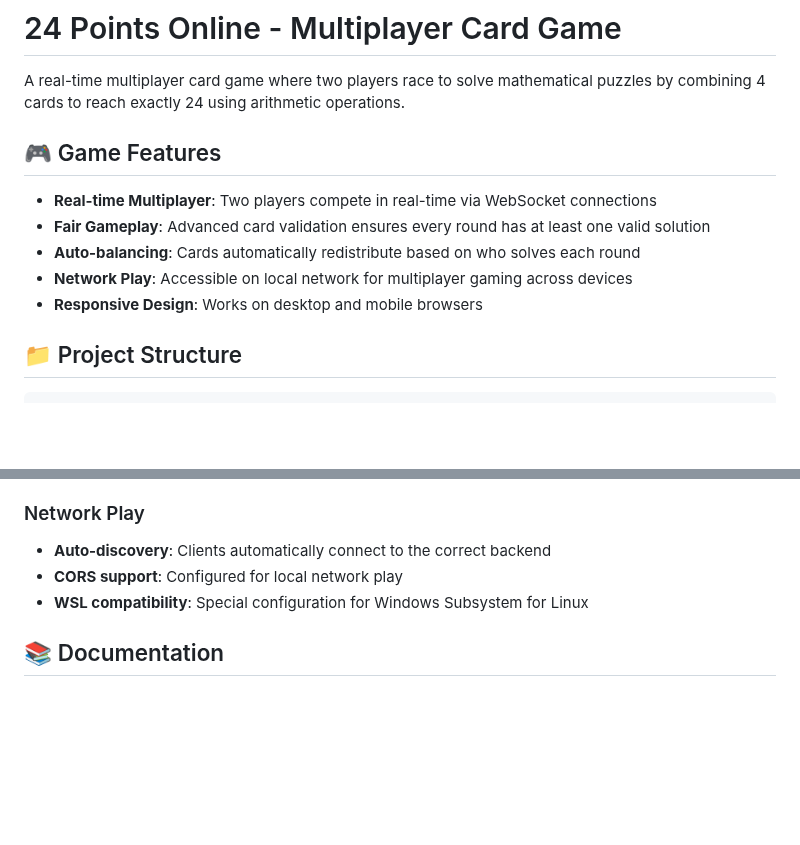
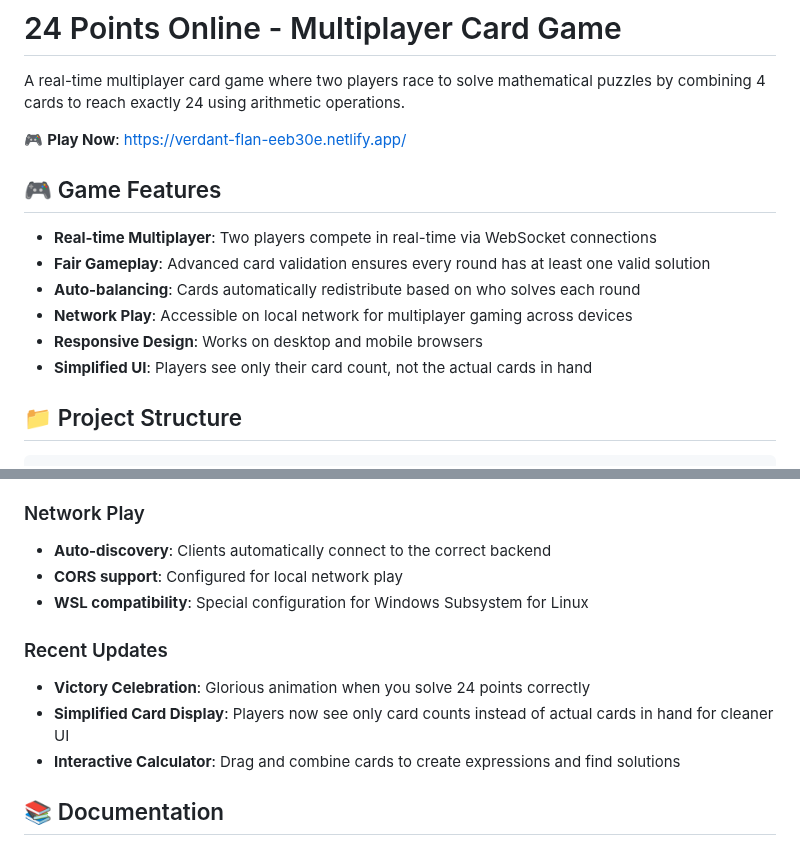
Before and after one commit to Donaldshen27/24points-online, a Markdown page: README.md, 2 parts joined by grey strips. Rendered like a GitHub page; blank space fills up the shorter version.

Commit message:
docs: Update README with test URL and recent changes
- Add live demo URL at the top for easy access
- Document simplified card display feature
- Add recent updates section highlighting new features
- Include victory celebration and interactive calculator features

🤖 Generated with [Claude Code](https://claude.ai/code)

Co-Authored-By: Claude <noreply@anthropic.com>

```diff
--- a/README.md
+++ b/README.md
@@ -1,6 +1,8 @@
 # 24 Points Online - Multiplayer Card Game
 
 A real-time multiplayer card game where two players race to solve mathematical puzzles by combining 4 cards to reach exactly 24 using arithmetic operations.
+
+🎮 **Play Now**: https://verdant-flan-eeb30e.netlify.app/
 
 ## 🎮 Game Features
 
@@ -9,6 +11,7 @@ A real-time multiplayer card game where two players race to solve mathematical p
 - **Auto-balancing**: Cards automatically redistribute based on who solves each round
 - **Network Play**: Accessible on local network for multiplayer gaming across devices
 - **Responsive Design**: Works on desktop and mobile browsers
+- **Simplified UI**: Players see only their card count, not the actual cards in hand
 
 ## 📁 Project Structure
 
@@ -123,6 +126,11 @@ For WSL users, additional Windows firewall configuration may be required (see do
 - **CORS support**: Configured for local network play
 - **WSL compatibility**: Special configuration for Windows Subsystem for Linux
 
+### Recent Updates
+- **Victory Celebration**: Glorious animation when you solve 24 points correctly
+- **Simplified Card Display**: Players now see only card counts instead of actual cards in hand for cleaner UI
+- **Interactive Calculator**: Drag and combine cards to create expressions and find solutions
+
 ## 📚 Documentation
 
 - [Card Validation System](docs/card-validation-system.md) - How the solution validation works
```
